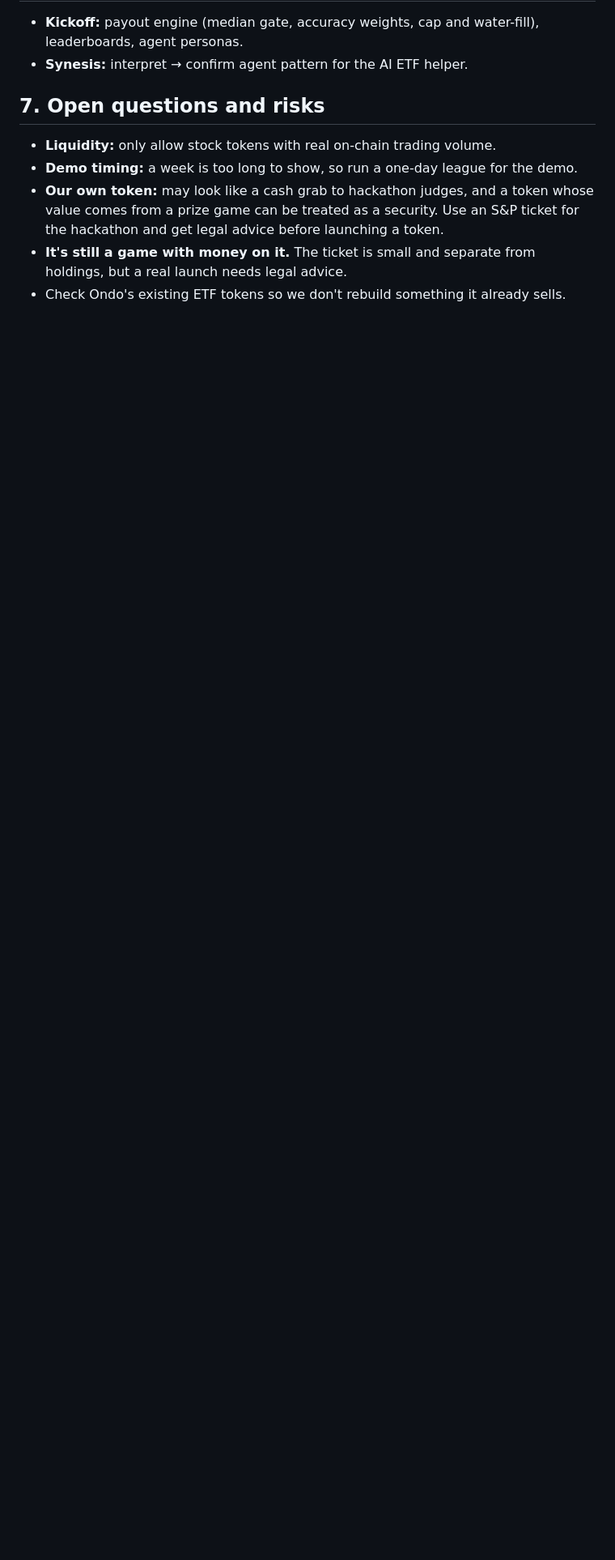
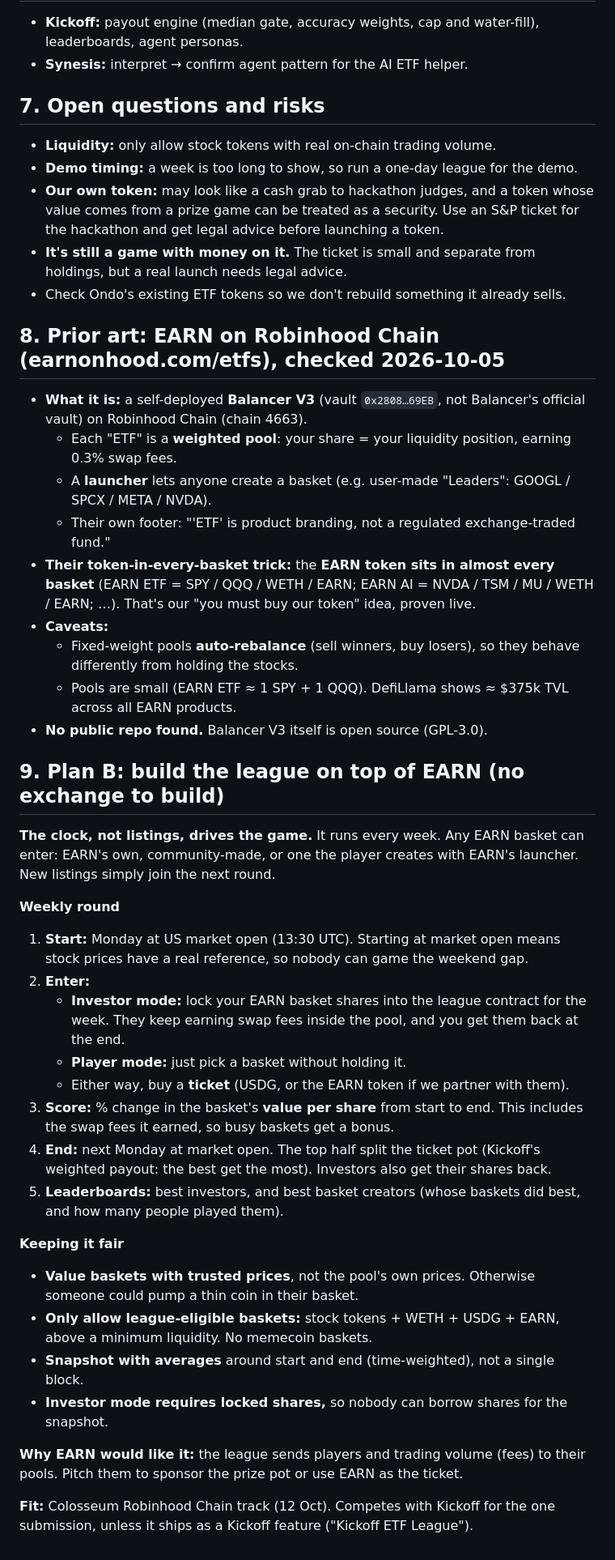
Before and after one commit to NECOKIZZ/hackathon-finder, a Markdown page: ideas/003-etf-league.md, the part around the change. Shown at 81% size. Rendered like a GitHub page; blank space fills up the shorter version.

Commit message:
ETF League: add EARN prior art and build-on-EARN game design
Co-Authored-By: Claude Opus 5.5 <noreply@anthropic.com>
Claude-Session: https://claude.ai/code/session_01MucT1GqLppEsLqoKk23dFu

```diff
--- a/ideas/003-etf-league.md
+++ b/ideas/003-etf-league.md
@@ -50,3 +50,37 @@ Build your own ETF from tokenized stocks, add a ticket, and compete weekly on gr
 - **Our own token:** may look like a cash grab to hackathon judges, and a token whose value comes from a prize game can be treated as a security. Use an S&P ticket for the hackathon and get legal advice before launching a token.
 - **It's still a game with money on it.** The ticket is small and separate from holdings, but a real launch needs legal advice.
 - Check Ondo's existing ETF tokens so we don't rebuild something it already sells.
+
+## 8. Prior art: EARN on Robinhood Chain (earnonhood.com/etfs), checked 2026-10-05
+- **What it is:** a self-deployed **Balancer V3** (vault `0x2808…69EB`, not Balancer's official vault) on Robinhood Chain (chain 4663).
+  - Each "ETF" is a **weighted pool**: your share = your liquidity position, earning 0.3% swap fees.
+  - A **launcher** lets anyone create a basket (e.g. user-made "Leaders": GOOGL / SPCX / META / NVDA).
+  - Their own footer: "'ETF' is product branding, not a regulated exchange-traded fund."
+- **Their token-in-every-basket trick:** the **EARN token sits in almost every basket** (EARN ETF = SPY / QQQ / WETH / EARN; EARN AI = NVDA / TSM / MU / WETH / EARN; …). That's our "you must buy our token" idea, proven live.
+- **Caveats:**
+  - Fixed-weight pools **auto-rebalance** (sell winners, buy losers), so they behave differently from holding the stocks.
+  - Pools are small (EARN ETF ≈ 1 SPY + 1 QQQ). DefiLlama shows ≈ $375k TVL across all EARN products.
+- **No public repo found.** Balancer V3 itself is open source (GPL-3.0).
+
+## 9. Plan B: build the league on top of EARN (no exchange to build)
+**The clock, not listings, drives the game.** It runs every week. Any EARN basket can enter: EARN's own, community-made, or one the player creates with EARN's launcher. New listings simply join the next round.
+
+**Weekly round**
+1. **Start:** Monday at US market open (13:30 UTC). Starting at market open means stock prices have a real reference, so nobody can game the weekend gap.
+2. **Enter:**
+   - **Investor mode:** lock your EARN basket shares into the league contract for the week. They keep earning swap fees inside the pool, and you get them back at the end.
+   - **Player mode:** just pick a basket without holding it.
+   - Either way, buy a **ticket** (USDG, or the EARN token if we partner with them).
+3. **Score:** % change in the basket's **value per share** from start to end. This includes the swap fees it earned, so busy baskets get a bonus.
+4. **End:** next Monday at market open. The top half split the ticket pot (Kickoff's weighted payout: the best get the most). Investors also get their shares back.
+5. **Leaderboards:** best investors, and best basket creators (whose baskets did best, and how many people played them).
+
+**Keeping it fair**
+- **Value baskets with trusted prices**, not the pool's own prices. Otherwise someone could pump a thin coin in their basket.
+- **Only allow league-eligible baskets:** stock tokens + WETH + USDG + EARN, above a minimum liquidity. No memecoin baskets.
+- **Snapshot with averages** around start and end (time-weighted), not a single block.
+- **Investor mode requires locked shares,** so nobody can borrow shares for the snapshot.
+
+**Why EARN would like it:** the league sends players and trading volume (fees) to their pools. Pitch them to sponsor the prize pot or use EARN as the ticket.
+
+**Fit:** Colosseum Robinhood Chain track (12 Oct). Competes with Kickoff for the one submission, unless it ships as a Kickoff feature ("Kickoff ETF League").
```
